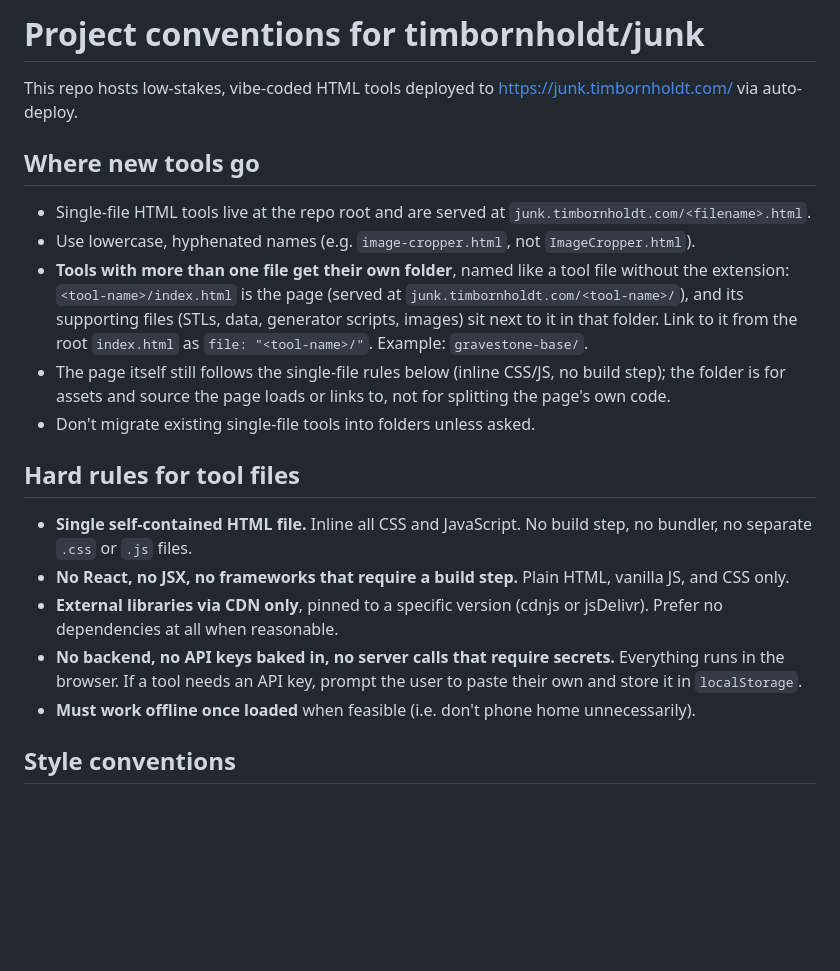
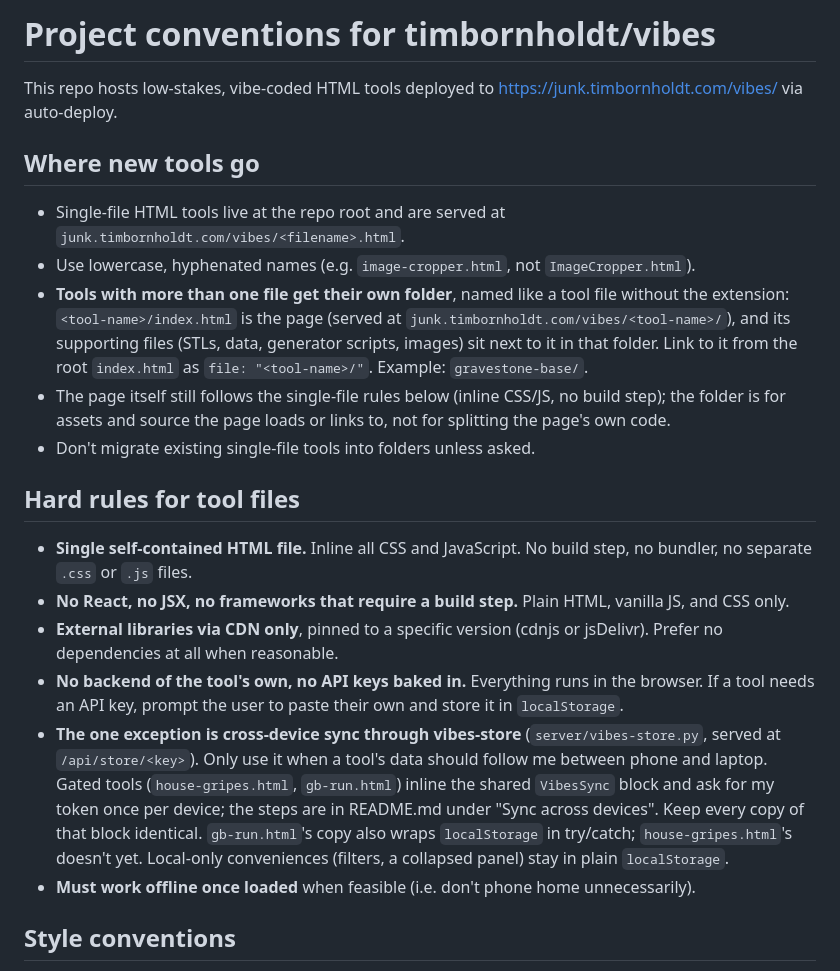
Before and after one commit to timbornholdt/vibes, a Markdown page: CLAUDE.md, the part around one of its changes. Drawn GitHub-style; blank space fills up the shorter version.

```diff
--- a/CLAUDE.md
+++ b/CLAUDE.md
@@ -1,15 +1,15 @@
-# Project conventions for timbornholdt/junk
+# Project conventions for timbornholdt/vibes
 
 This repo hosts low-stakes, vibe-coded HTML tools deployed to
-https://junk.timbornholdt.com/ via auto-deploy.
+https://junk.timbornholdt.com/vibes/ via auto-deploy.
 
 ## Where new tools go
 
-- Single-file HTML tools live at the repo root and are served at `junk.timbornholdt.com/<filename>.html`.
+- Single-file HTML tools live at the repo root and are served at `junk.timbornholdt.com/vibes/<filename>.html`.
 - Use lowercase, hyphenated names (e.g. `image-cropper.html`, not `ImageCropper.html`).
 - **Tools with more than one file get their own folder**, named like a tool file
   without the extension: `<tool-name>/index.html` is the page (served at
-  `junk.timbornholdt.com/<tool-name>/`), and its supporting files (STLs, data,
+  `junk.timbornholdt.com/vibes/<tool-name>/`), and its supporting files (STLs, data,
   generator scripts, images) sit next to it in that folder. Link to it from the
   root `index.html` as `file: "<tool-name>/"`. Example: `gravestone-base/`.
 - The page itself still follows the single-file rules below (inline CSS/JS, no
@@ -22,7 +22,8 @@ https://junk.timbornholdt.com/ via auto-deploy.
 - **Single self-contained HTML file.** Inline all CSS and JavaScript. No build step, no bundler, no separate `.css` or `.js` files.
 - **No React, no JSX, no frameworks that require a build step.** Plain HTML, vanilla JS, and CSS only.
 - **External libraries via CDN only**, pinned to a specific version (cdnjs or jsDelivr). Prefer no dependencies at all when reasonable.
-- **No backend, no API keys baked in, no server calls that require secrets.** Everything runs in the browser. If a tool needs an API key, prompt the user to paste their own and store it in `localStorage`.
+- **No backend of the tool's own, no API keys baked in.** Everything runs in the browser. If a tool needs an API key, prompt the user to paste their own and store it in `localStorage`.
+- **The one exception is cross-device sync through vibes-store** (`server/vibes-store.py`, served at `/api/store/<key>`). Only use it when a tool's data should follow me between phone and laptop. Gated tools (`house-gripes.html`, `gb-run.html`) inline the shared `VibesSync` block and ask for my token once per device; the steps are in README.md under "Sync across devices". Keep every copy of that block identical. `gb-run.html`'s copy also wraps `localStorage` in try/catch; `house-gripes.html`'s doesn't yet. Local-only conveniences (filters, a collapsed panel) stay in plain `localStorage`.
 - **Must work offline once loaded** when feasible (i.e. don't phone home unnecessarily).
 
 ## Style conventions
```
Also changed, not shown: other parts of CLAUDE.md (+19 -16 lines), README.md (+2 -2 lines).
